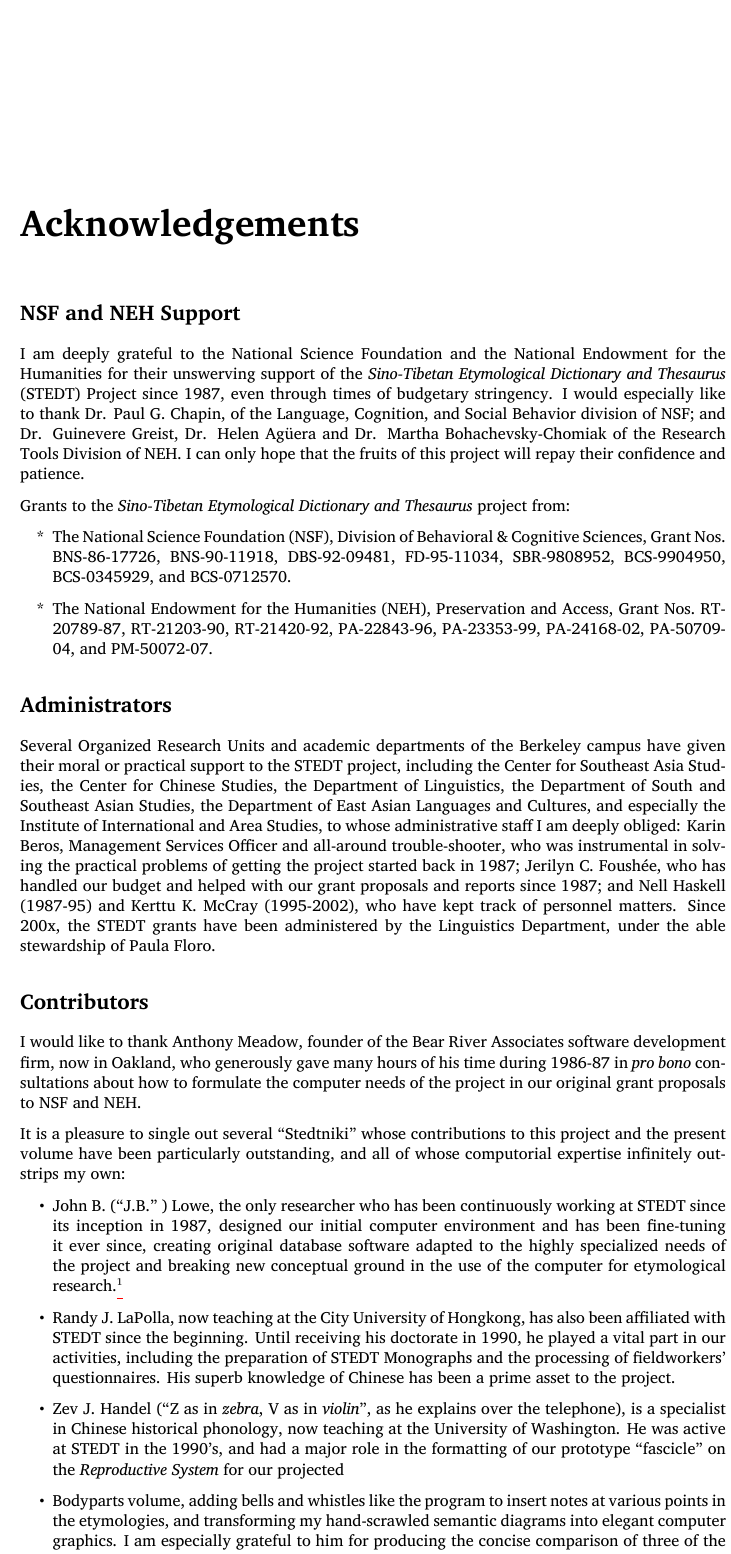
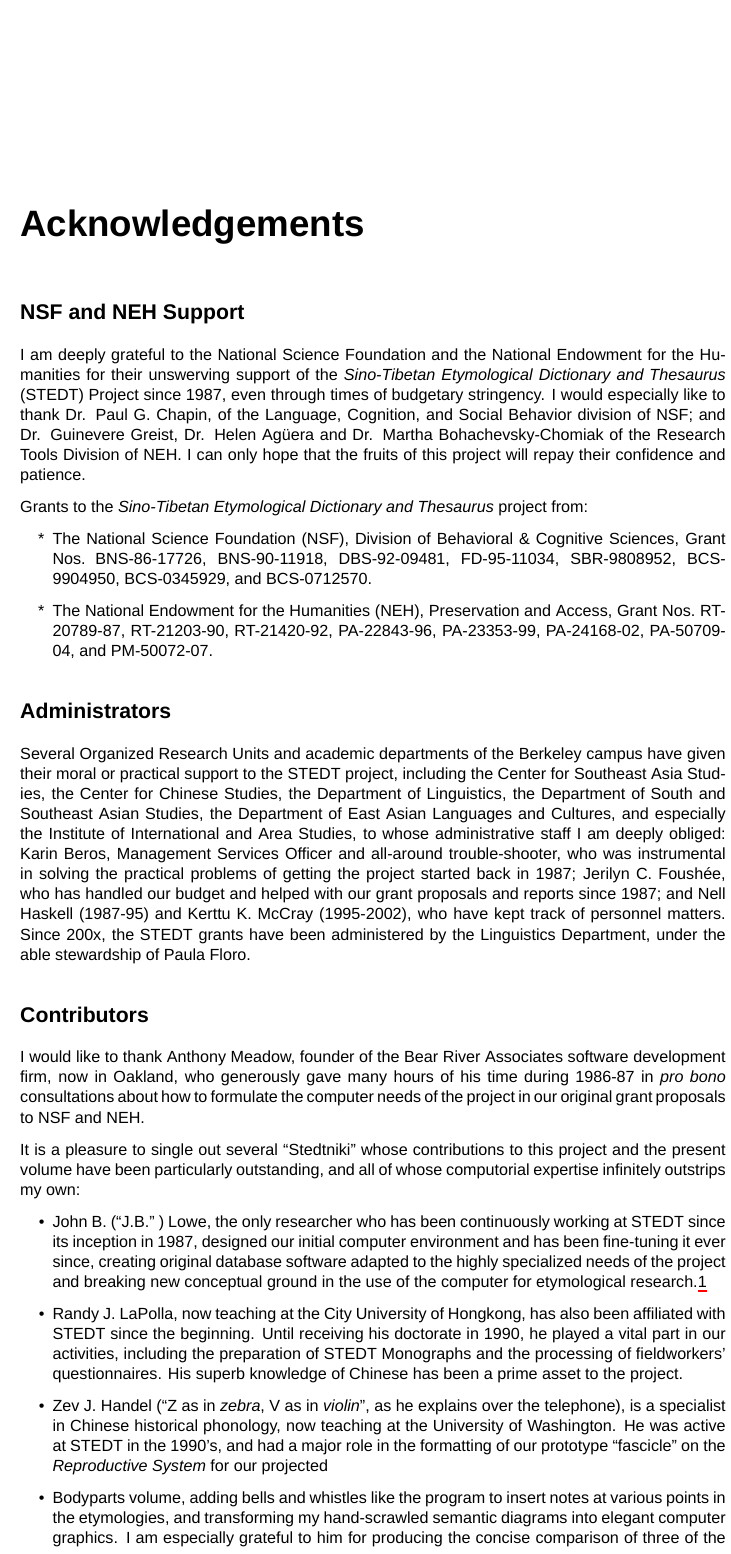
Before and after one commit to dwbruhn/stedt, a LaTeX thesis (printutils/frontmatter/frontmatter2col.tex): part of one column of page 3 of 19, cut so that both start at the same text. Compiled offline with XeLaTeX; a missing font is replaced by an installed copy or a similar font.

Commit message:
r998: improvements to the whole shebang making stuff...

```diff
--- a/printutils/frontmatter/frontmatter2col.tex
+++ b/printutils/frontmatter/frontmatter2col.tex
@@ -27,7 +27,8 @@
 \usepackage{fontspec}
 \usepackage{xunicode} % for real tildes with \textasciitilde
 \usepackage{xltxtra} % for xelatex logo
-\setmainfont{Charis SIL}
+% \setmainfont{Charis SIL}
+\setmainfont{Arial Unicode MS}
 \newfontfamily\stedtfont{STEDTU Roman}
 \newfontfamily\tradchinesefont{LiSong Pro}
 \newfontfamily\simpchinesefont{STSong}
```
Also changed, not shown: printutils/frontmatter/masterMaster.tex (renamed from printutils/disExperiment1/tex/masterMaster.tex, +1 -1 lines), 3 other files.
